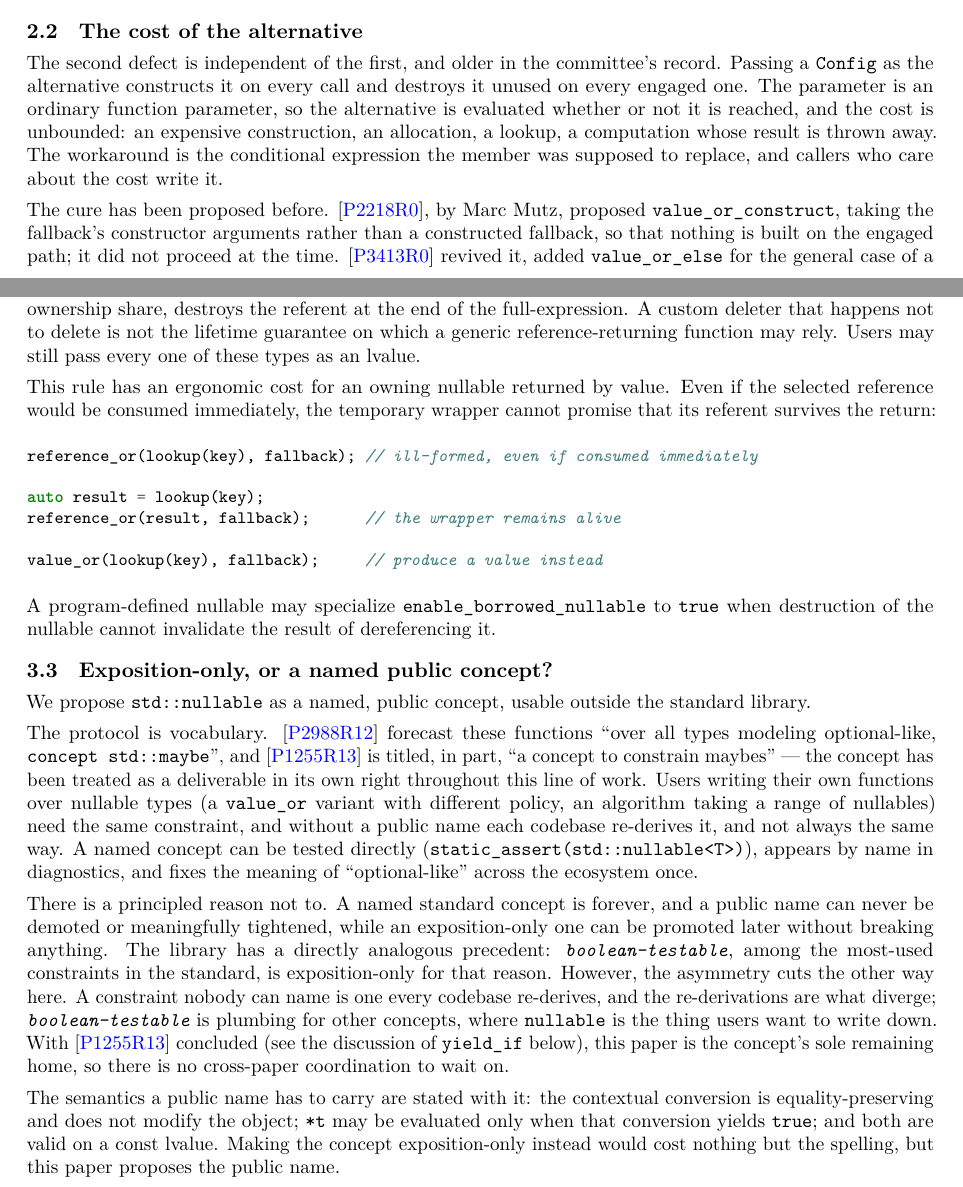
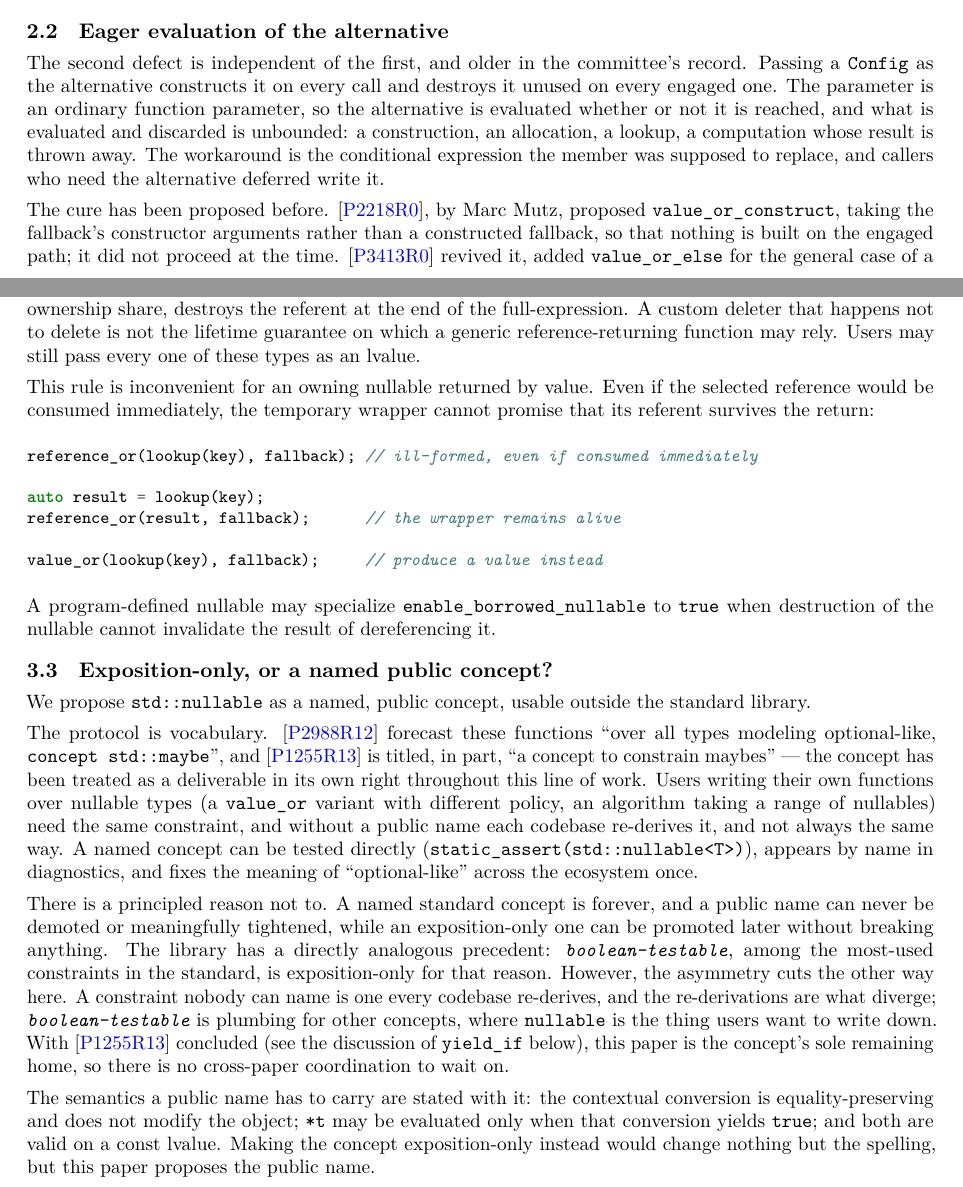
Before and after one commit to steve-downey/free_value_or, a LaTeX book (papers/free_value_or.tex): two parts of pages 3 and 6 of 18, joined at a grey line, cut so that both start at the same text. The pictures show the PDF file papers/free_value_or.pdf that the author committed with the source.

Commit message:
Name the second defect: eager evaluation, not "cost"
The section was titled The cost of the alternative and the prose around
it ran on cost, pays, buys, and pay. The defect is that the alternative is
an ordinary function parameter and so is evaluated whether or not it is
reached. Say that, in the section title and everywhere the vocabulary
leaked: Motivation's opening, Two defects, two shapes, the concept and
borrowed-nullable refinements, the rvalue discussion, or_invoke, and the
P3413 chapter.

```diff
--- a/papers/free_value_or.tex
+++ b/papers/free_value_or.tex
@@ -206,8 +206,8 @@ This is not fixable in place. Changing the return type of a member function
 that has been shipping since C++17 is both an API and an ABI break, and the
 \&\&-qualified overload set compounds the problem. During the work on
 \tcode{std::optional<T\&>} \cite{P2988R12} the question was reopened in
-earnest, because for an optional reference the cost of the wrong answer is
-no longer a pessimization but a wrong program: returning \tcode{T} from
+earnest, because for an optional reference the wrong answer is a wrong
+program: returning \tcode{T} from
 \tcode{optional<T\&>::value_or} copies, returning \tcode{T\&} dangles when
 the alternative is a temporary. After extensive discussion in LEWG, P2988
 concluded that ``there is no particularly wonderful solution for
@@ -257,16 +257,17 @@ type-specific spelling of ``the value, or this instead.'' A single
 constrained free function family covers them all, with one set of semantics
 to learn and one place to get the corner cases right.
 
-\section{The cost of the alternative}
+\section{Eager evaluation of the alternative}
 
 The second defect is independent of the first, and older in the committee's
 record. Passing a \tcode{Config} as the alternative constructs it on every
 call and destroys it unused on every engaged one.
 The parameter is an ordinary function parameter, so the alternative is
-evaluated whether or not it is reached, and the cost is unbounded: an
-expensive construction, an allocation, a lookup, a computation whose result
-is thrown away. The workaround is the conditional expression the member was
-supposed to replace, and callers who care about the cost write it.
+evaluated whether or not it is reached, and what is evaluated and discarded
+is unbounded: a construction, an allocation, a lookup, a computation whose
+result is thrown away. The workaround is the conditional expression the
+member was supposed to replace, and callers who need the alternative
+deferred write it.
 
 The cure has been proposed before. \cite{P2218R0}, by Marc Mutz, proposed
 \tcode{value_or_construct}, taking the fallback's constructor arguments
@@ -285,8 +286,8 @@ the two types that have the member to grow.
 \section{Two defects, two shapes}
 
 The fixes take different shapes because the defects are of different kinds.
-The cost of the alternative is a defect in the parameters, and a new member
-name fixes it in place: \tcode{value_or_construct} and \tcode{value_or_else} sit beside
+Eager evaluation of the alternative is a defect in the parameters, and a new
+member name fixes it in place: \tcode{value_or_construct} and \tcode{value_or_else} sit beside
 \tcode{value_or} on \tcode{optional} and \tcode{expected}, spelled the way
 the member they join is spelled, and nothing existing changes meaning. The
 type of the answer is a defect in the signature, and no member can fix it.
@@ -466,8 +467,7 @@ the end of the full-expression. A custom deleter that happens not to delete is
 not the lifetime guarantee on which a generic reference-returning function
 may rely. Users may still pass every one of these types as an lvalue.
 
-This rule has an ergonomic cost for an owning nullable returned by
-value. Even if the selected reference would be consumed immediately, the
+This rule is inconvenient for an owning nullable returned by value. Even if the selected reference would be consumed immediately, the
 temporary wrapper cannot promise that its referent survives the return:
 
 \begin{minted}[fontsize=\small]{c++}
@@ -518,7 +518,7 @@ The semantics a public name has to carry are stated with it: the contextual
 conversion is equality-preserving and does not modify the object; \tcode{*t}
 may be evaluated only when that conversion yields \tcode{true}; and both
 are valid on a const lvalue. Making the concept exposition-only instead would
-cost nothing but the spelling, but this paper proposes the public name.
+change nothing but the spelling, but this paper proposes the public name.
 
 \section{Return type computation}
 
@@ -810,8 +809,8 @@ The member half). The free half is untouched by the unification; where it
 has changed since R0, in the rvalue rule of Design, it changed for its own
 reasons.
 
-The member half fixes the \emph{cost} of the alternative and leaves the
-type alone: \tcode{optional} and \tcode{expected} each grow six functions,
+The member half makes evaluation of the alternative \emph{lazy} and leaves
+the type alone: \tcode{optional} and \tcode{expected} each grow six functions,
 all returning \tcode{T}, and pointers of any kind get nothing. The free half
 fixes the \emph{type} of the answer and its \emph{reach}. Side by side:
 
```
Also changed, not shown: papers/free_value_or.pdf, papers/free_value_or.tex (17 more changed lines).
